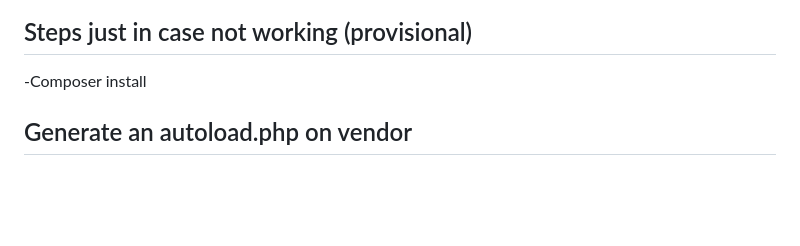
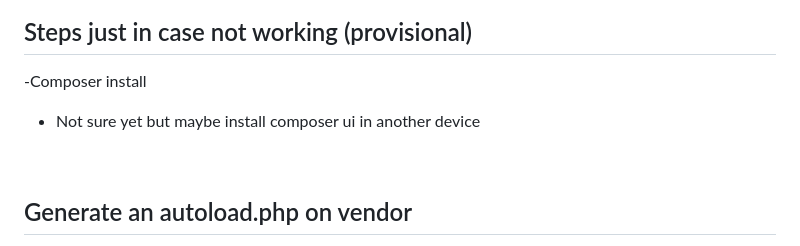
Before and after one commit to Ivan1676/crud-login-laravel, a Markdown page: README.md, the part around the change. GitHub-like rendering; blank space fills up the shorter version.

```diff
--- a/README.md
+++ b/README.md
@@ -1,5 +1,6 @@
 ## Steps just in case not working (provisional)
 -Composer install
+- Not sure yet but maybe install composer ui in another device
 <br />
 
 ## Generate an autoload.php on vendor
```
